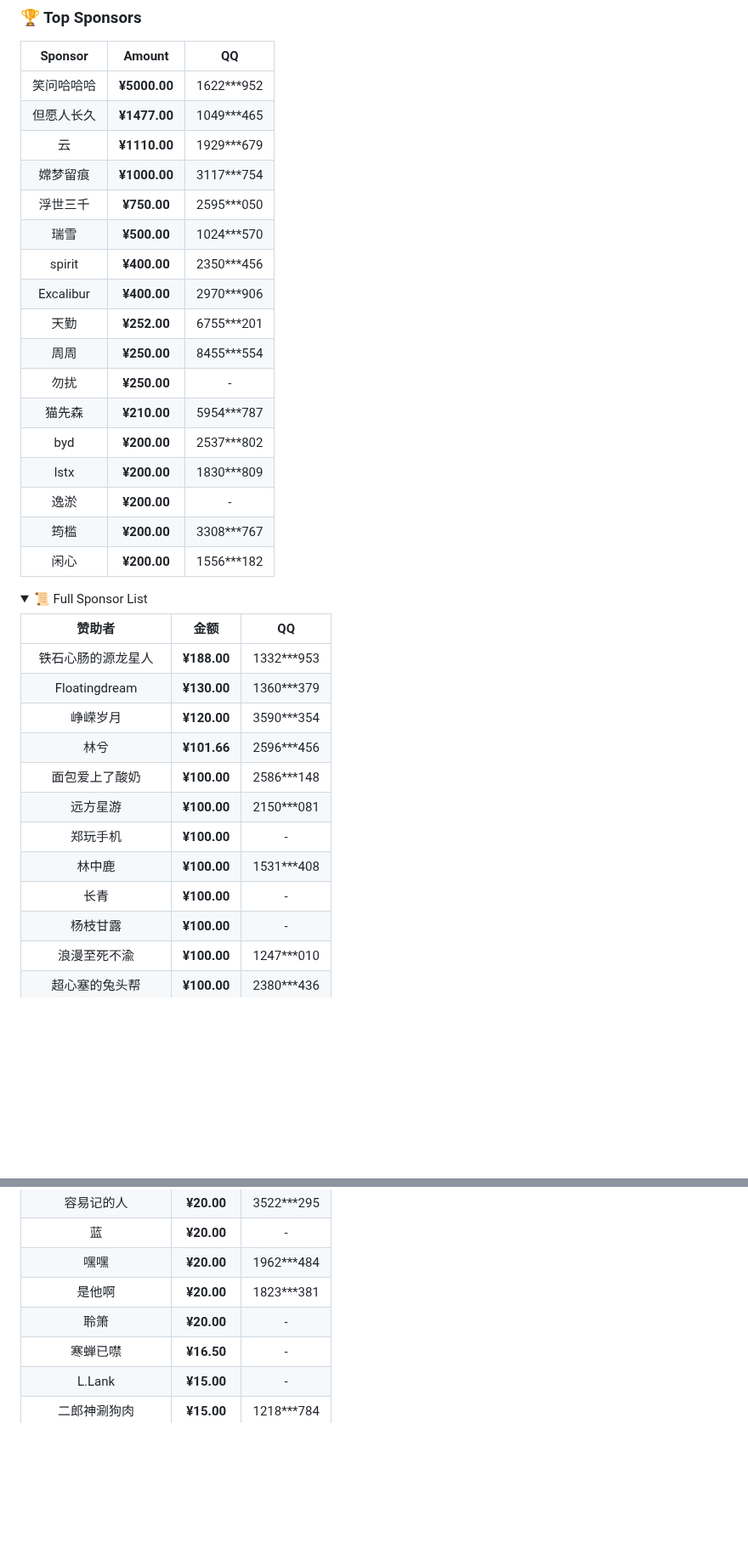
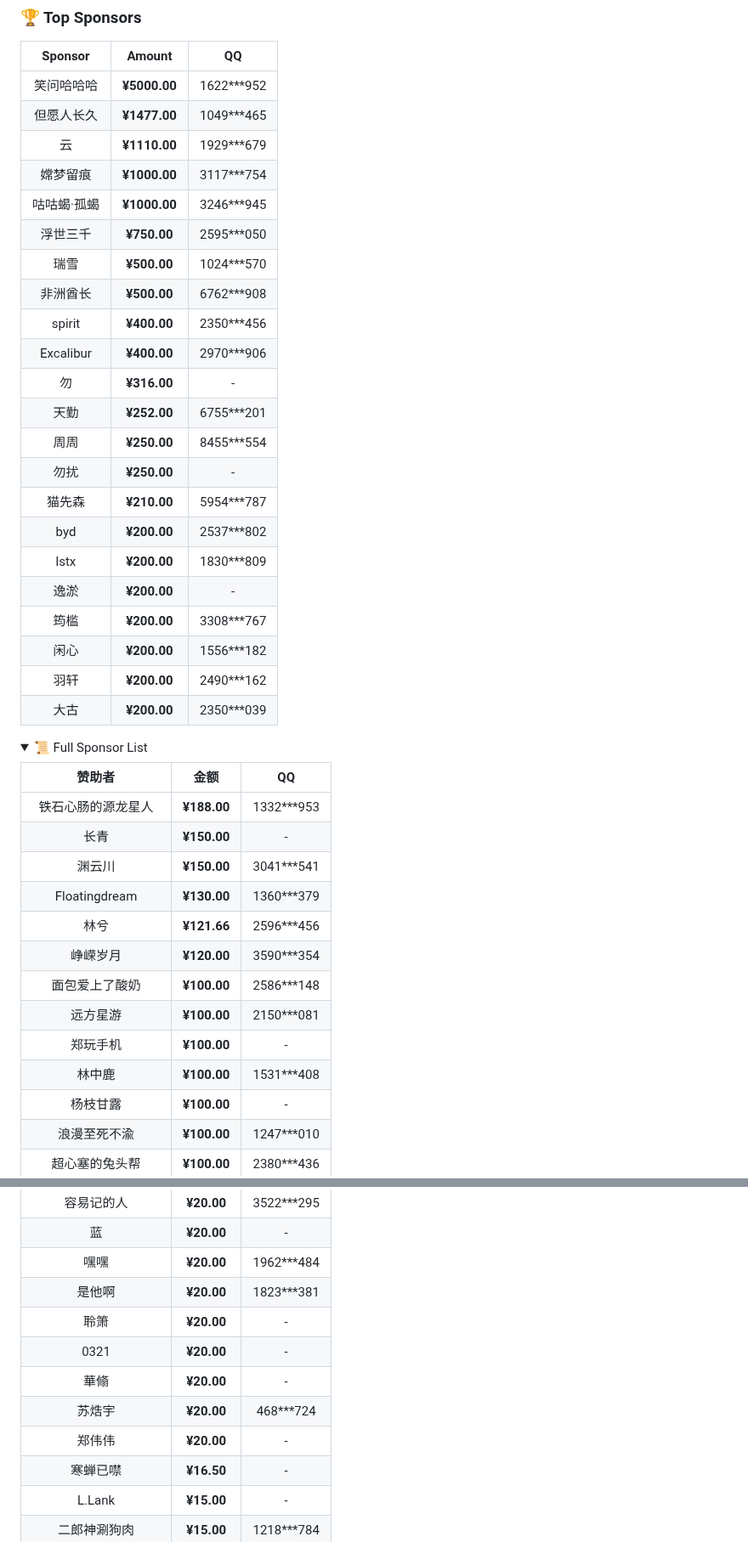
Before and after one commit to 3366434156/Survivalcraft-PerfectWorldMod, a Markdown page: README.en.md, 2 parts joined by grey strips. Shown at 85% size. Drawn GitHub-style; folded sections open; blank space fills up the shorter version.

```diff
--- a/README.en.md
+++ b/README.en.md
@@ -52,10 +52,13 @@ This is a Mod centered around cultivation, with rich gameplay. Every time your c
 | 但愿人长久 | **¥1477.00** | 1049***465 |
 | 云 | **¥1110.00** | 1929***679 |
 | 嫦梦留痕 | **¥1000.00** | 3117***754 |
+| 咕咕蝎·孤蝎 | **¥1000.00** | 3246***945 |
 | 浮世三千 | **¥750.00** | 2595***050 |
 | 瑞雪 | **¥500.00** | 1024***570 |
+| 非洲酋长 | **¥500.00** | 6762***908 |
 | spirit | **¥400.00** | 2350***456 |
 | Excalibur | **¥400.00** | 2970***906 |
+| 勿 | **¥316.00** | - |
 | 天勤 | **¥252.00** | 6755***201 |
 | 周周 | **¥250.00** | 8455***554 |
 | 勿扰 | **¥250.00** | - |
@@ -65,7 +68,8 @@ This is a Mod centered around cultivation, with rich gameplay. Every time your c
 | 逸淤 | **¥200.00** | - |
 | 筠槛 | **¥200.00** | 3308***767 |
 | 闲心 | **¥200.00** | 1556***182 |
-
+| 羽轩 | **¥200.00** | 2490***162 |
+| 大古 | **¥200.00** | 2350***039 |
 <details>
   <summary>📜 Full Sponsor List</summary>
 
@@ -73,14 +77,15 @@ This is a Mod centered around cultivation, with rich gameplay. Every time your c
 | 赞助者 | 金额 | QQ |
 |:-----------:|:----------:|:-----------------:|
 | 铁石心肠的源龙星人 | **¥188.00** | 1332***953 |
+| 长青 | **¥150.00** | - |
+| 渊云川 | **¥150.00** | 3041***541 |
 | Floatingdream | **¥130.00** | 1360***379 |
+| 林兮 | **¥121.66** | 2596***456 |
 | 峥嵘岁月 | **¥120.00** | 3590***354 |
-| 林兮 | **¥101.66** | 2596***456 |
 | 面包爱上了酸奶 | **¥100.00** | 2586***148 |
 | 远方星游 | **¥100.00** | 2150***081 |
 | 郑玩手机 | **¥100.00** | - |
 | 林中鹿 | **¥100.00** | 1531***408 |
-| 长青 | **¥100.00** | - |
 | 杨枝甘露 | **¥100.00** | - |
 | 浪漫至死不渝 | **¥100.00** | 1247***010 |
 | 超心塞的兔头帮 | **¥100.00** | 2380***436 |
@@ -134,6 +141,10 @@ This is a Mod centered around cultivation, with rich gameplay. Every time your c
 | 嘿嘿 | **¥20.00** | 1962***484 |
 | 是他啊 | **¥20.00** | 1823***381 |
 | 聆箫 | **¥20.00** | - |
+| 0321 | **¥20.00** | - |
+| 華翛 | **¥20.00** | - |
+| 苏焅宇 | **¥20.00** | 468***724 |
+| 郑伟伟 | **¥20.00** | - |
 | 寒蝉已噤 | **¥16.50** | - |
 | L.Lank | **¥15.00** | - |
 | 二郎神涮狗肉 | **¥15.00** | 1218***784 |
```
Also changed, not shown: other parts of README.en.md (+6 -47 lines), README.md (+7 -2 lines).
